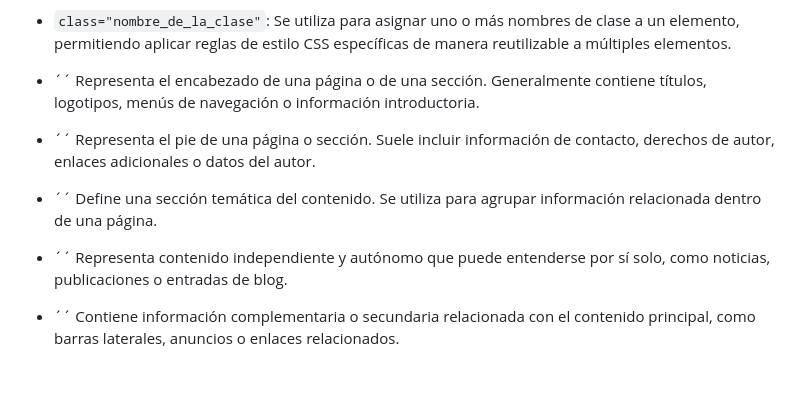
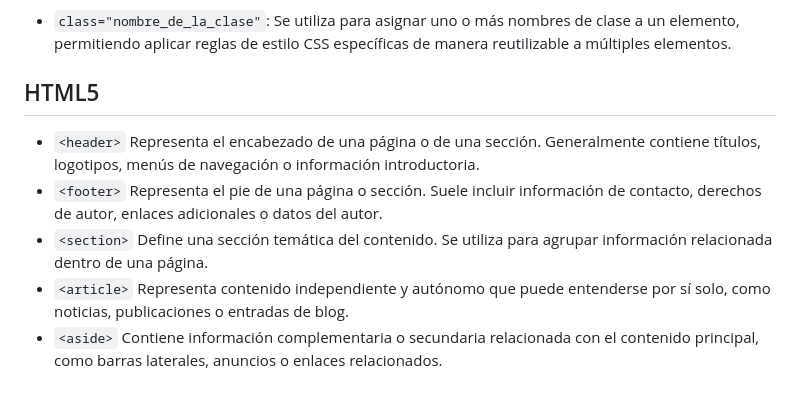
Before and after one commit to Nahiara-Gomez/Trabajo-Elvis-Tek, a Markdown page: Documentación/etiquetas.md, the part around the change. Drawn GitHub-style.

Commit message:
Update etiquetas.md
Agregue el titulo de html5 y arregle los títulos de las etiquetas Header,footer, section y demas porque no aparecían en el texto.

```diff
--- a/Documentación/etiquetas.md
+++ b/Documentación/etiquetas.md
@@ -156,13 +156,14 @@ Sintaxis autocomplete:
 
 - `class="nombre_de_la_clase"`: Se utiliza para asignar uno o más nombres de clase a un elemento, permitiendo aplicar reglas de estilo CSS específicas de manera reutilizable a múltiples elementos.
 
-- ´<header>´
+## HTML5
+- `<header>`
 Representa el encabezado de una página o de una sección. Generalmente contiene títulos, logotipos, menús de navegación o información introductoria.
-- ´<footer>´
+- `<footer>`
 Representa el pie de una página o sección. Suele incluir información de contacto, derechos de autor, enlaces adicionales o datos del autor.
-- ´<section>´
+- `<section>`
 Define una sección temática del contenido. Se utiliza para agrupar información relacionada dentro de una página.
-- ´<article>´
+- `<article>`
 Representa contenido independiente y autónomo que puede entenderse por sí solo, como noticias, publicaciones o entradas de blog.
-- ´<aside>´
+- `<aside>`
 Contiene información complementaria o secundaria relacionada con el contenido principal, como barras laterales, anuncios o enlaces relacionados.
```
